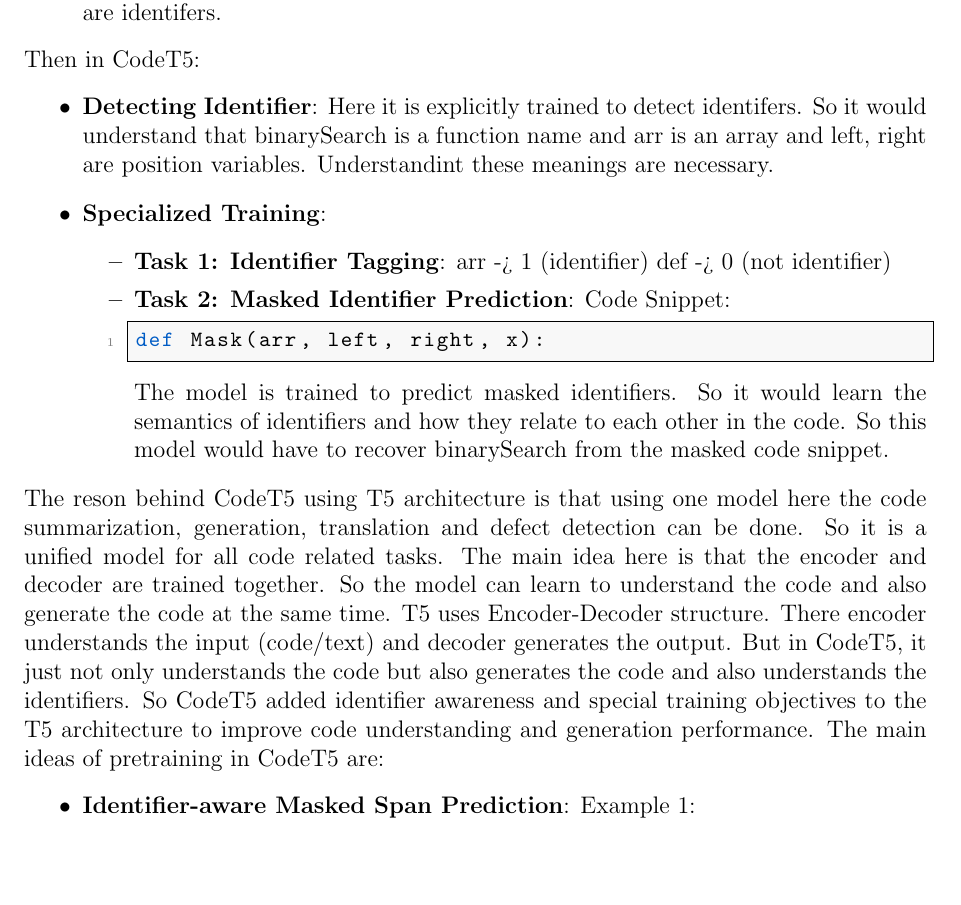
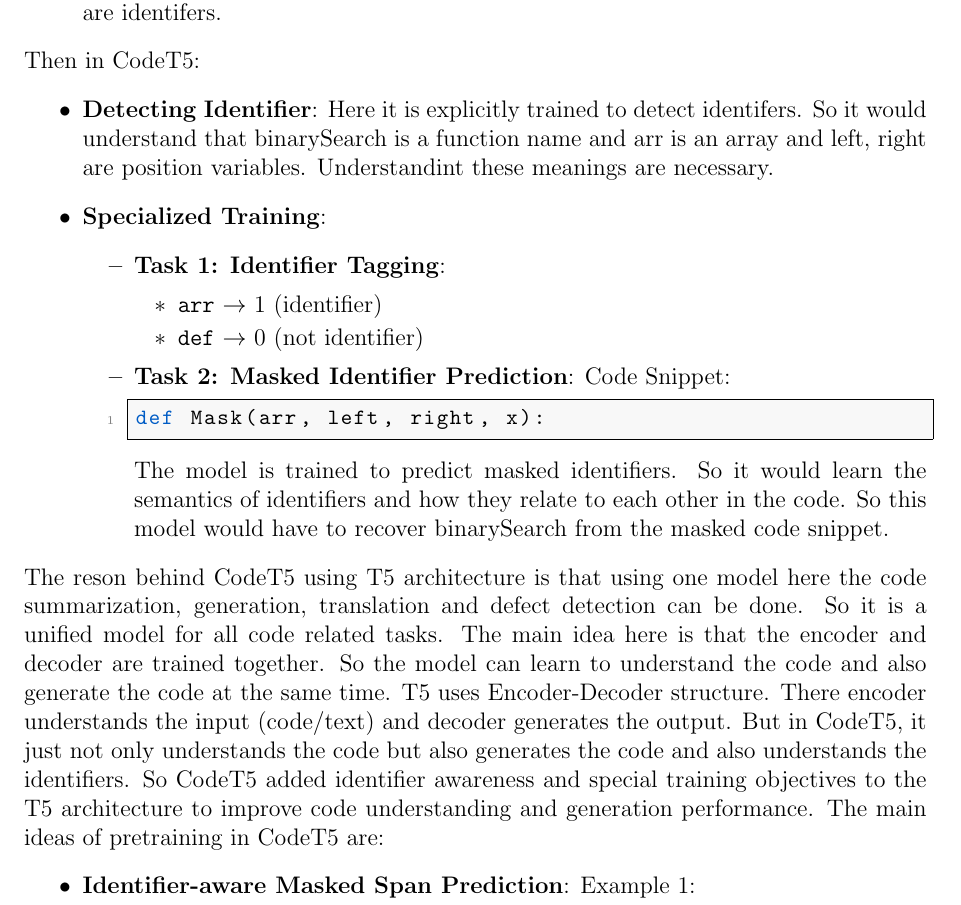
Before and after one commit to MMI122/Technical-Paper-Writing, a LaTeX paper (paper.tex): part of page 5 of 8 before the commit and part of page 5 of 7 after it, cut so that both start at the same text, the shorter picture padded with empty space. Compiled offline with pdfLaTeX.

Commit message:
right arrow fixed

```diff
--- a/paper.tex
+++ b/paper.tex
@@ -127,8 +127,10 @@
 	\item \textbf{Specialized Training}:
 		\begin{itemize}
 			\item \textbf{Task 1: Identifier Tagging}:
-			arr -> 1 (identifier)
-			def -> 0 (not identifier)
+			\begin{itemize}
+				\item \texttt{arr} $\rightarrow$ 1 (identifier)
+				\item \texttt{def} $\rightarrow$ 0 (not identifier)
+			\end{itemize}
 			\item \textbf{Task 2: Masked Identifier Prediction}:
 			Code Snippet:
 			\begin{lstlisting}
```
Also changed, not shown: paper.pdf, 5 other files.
